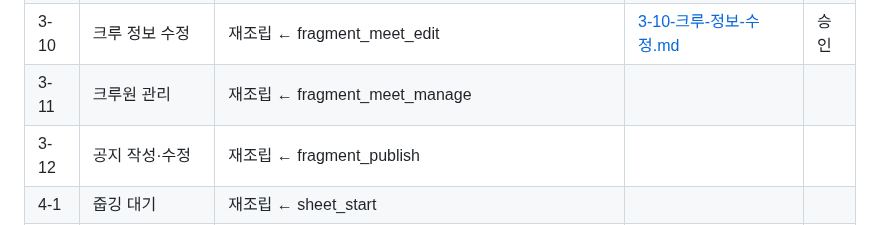
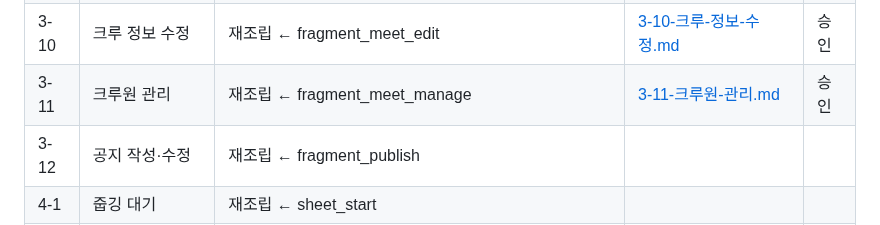
Before and after one commit to gachijoopging/gachijoopging, a Markdown page: docs/화면.md, the part around the change. Drawn GitHub-style.

Commit message:
docs(화면설계): 3-11 크루원 관리
Co-Authored-By: Claude Code <noreply@anthropic.com>

```diff
--- a/docs/화면.md
+++ b/docs/화면.md
@@ -68,7 +68,7 @@ flowchart TD
 | 3-8 | 가입 신청 관리 | 재조립 ← fragment_friends | [3-8-가입-신청-관리.md](화면설계/3-8-가입-신청-관리.md) | 승인 |
 | 3-9 | 활동 달력 | 신규 | [3-9-활동-달력.md](화면설계/3-9-활동-달력.md) | 승인 |
 | 3-10 | 크루 정보 수정 | 재조립 ← fragment_meet_edit | [3-10-크루-정보-수정.md](화면설계/3-10-크루-정보-수정.md) | 승인 |
-| 3-11 | 크루원 관리 | 재조립 ← fragment_meet_manage | | |
+| 3-11 | 크루원 관리 | 재조립 ← fragment_meet_manage | [3-11-크루원-관리.md](화면설계/3-11-크루원-관리.md) | 승인 |
 | 3-12 | 공지 작성·수정 | 재조립 ← fragment_publish | | |
 | 4-1 | 줍깅 대기 | 재조립 ← sheet_start | | |
 | 4-2 | 활동 시작 시트 | sheet_start | [4-2-활동-시작-시트.md](화면설계/4-2-활동-시작-시트.md) | 승인 |
```
Also changed, not shown: docs/화면설계/3-11-크루원-관리.md (added, +85 -0 lines).
